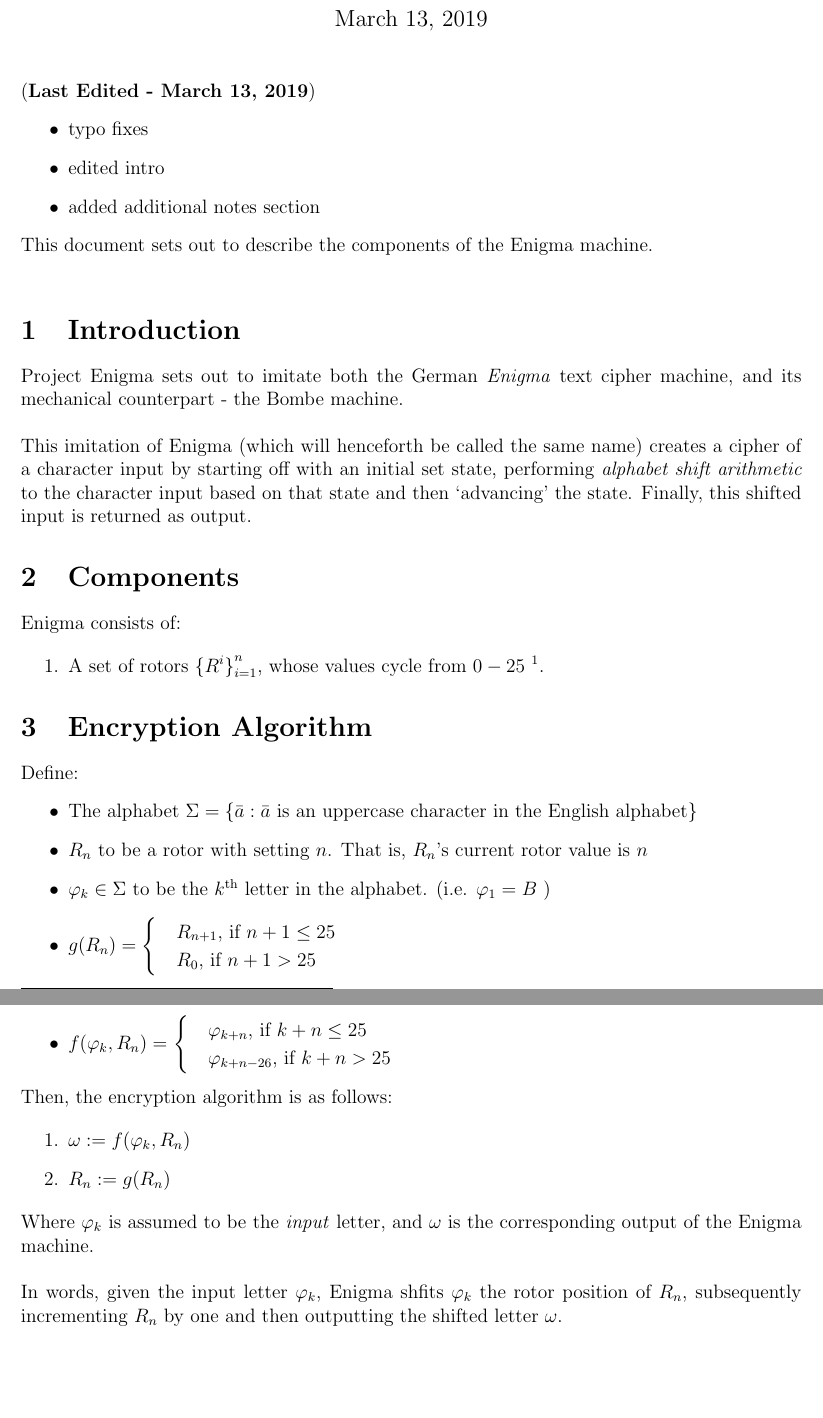
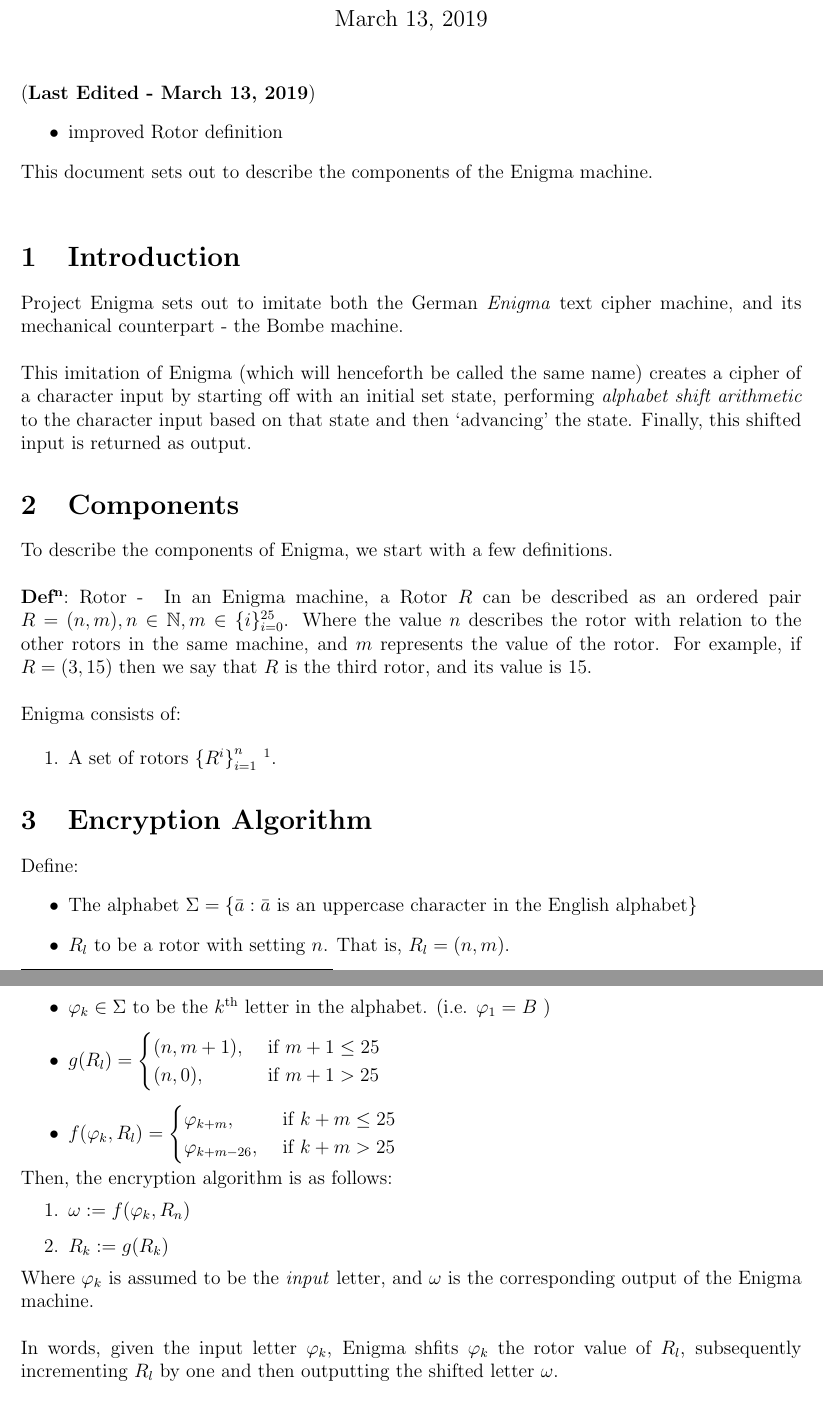
Before and after one commit to JamesCamano/B58-Project-Enigma, a LaTeX document (documentation/enigma.tex): two parts of pages 1 and 2 of 2, joined at a grey line, cut so that both start at the same text, the shorter picture padded with empty space. Compiled offline with pdfLaTeX.

Commit message:
documentation - enigma - improved rotor definition

```diff
--- a/documentation/enigma.tex
+++ b/documentation/enigma.tex
@@ -13,13 +13,14 @@
 \date{\today}
 \author{James Camano}
 
+\newcommand{\defn}[1]{\textbf{Def\textsuperscript{n}}:\ #1 - }
+\newcommand{\validshifts}{\{i\}_{i=0}^{25}}
+
 \begin{document}
 	\maketitle
 	\lastedited
 	\begin{itemize}
-		\item typo fixes
-		\item edited intro
-		\item added additional notes section
+		\item improved Rotor definition
 	\end{itemize}
 
 	This document sets out to describe the components of the Enigma machine. \\
@@ -29,30 +30,35 @@
 	This imitation of Enigma (which will henceforth be called the same name) creates a cipher of a character input by starting off with an initial set state, performing \emph{alphabet shift arithmetic} to the character input based on that state and then `advancing' the state. Finally, this shifted input is returned as output.
 
 	\section{Components}
+	To describe the components of Enigma, we start with a few definitions. \\
+
+	\defn{Rotor} In an Enigma machine, a Rotor $R$ can be described as an ordered pair $R = (n, m),  n \in \mathbb{N},  m \in \validshifts$. Where the value $n$ describes the rotor with relation to the other rotors in the same machine, and $m$ represents the value of the rotor. For example, if $R = (3, 15)$ then we say that $R$ is the third rotor, and its value is 15. \\
+
 	Enigma consists of:
 
 	\begin{enumerate}
-		\item A set of rotors ${\{R^i\}}_{i=1}^{n}$, whose values cycle from $0-25$ \footnote{Currently, $n=1$. }.
+		\item A set of rotors ${\{R^i\}}_{i=1}^{n}$ \footnote{Currently, $n=1$. }.
 	\end{enumerate}
 
 	\section{Encryption Algorithm}
 	Define:
 		\begin{itemize}
 			\item The alphabet $\Sigma = \{\bar{a}: \bar{a} \text{ is an uppercase character in the English alphabet} \}$
-			\item $R_n$ to be a rotor with setting $n$. That is, $R_n$'s current rotor value is $n$
+			\item $R_l$ to be a rotor with setting $n$. That is, $R_l = (n, m)$.
 			\item $\varphi_k \in \Sigma$ to be the $k$\textsuperscript{th} letter in the alphabet. (i.e. $\varphi_1 = B$ )
 
-			\item $g(R_n) = \begin{cases}
-					& R_{n+1} \text{, if } {n+1} \leq 25 \\
-				      & R_0 \text{, if }{n+1} > 25
-				  \end{cases} $
+			\item
+				$g(R_l) = \begin{cases}
+					 (n, m+1), & \text{ if }  m+1 \leq 25 \cr
+				        (n, 0), & \text{ if } {m+1} > 25 \cr
+				  \end{cases}
+				$
 
 
-			\item $f(\varphi_k, R_n) =$
-					$
-					\begin{cases}
-						&\varphi_{k+n} \text{, if } {k+n} \leq 25 \\
-						&\varphi_{k+n-26} \text{, if }{k+n} > 25
+			\item
+					$f(\varphi_k, R_l) =	\begin{cases}
+						\varphi_{k+m}, & \text{ if } {k+m} \leq 25 \cr
+						\varphi_{k+m-26}, & \text{ if }{k+m} > 25 \cr
 					\end{cases}
 					$
 		\end{itemize}
@@ -62,12 +68,12 @@
 
 	\begin{enumerate}
 		\item $\omega := f(\varphi_k, R_n)$
-		\item $R_n := g(R_n)$
+		\item $R_k := g(R_k)$
 	\end{enumerate}
 
 	Where $\varphi_k$ is assumed to be the \emph{input} letter, and $\omega$ is the corresponding output of the Enigma machine. \\
 
-	In words, given the input letter $\varphi_k$, Enigma shfits $\varphi_k$ the rotor position of $R_n$, subsequently incrementing $R_n$ by one and then outputting the shifted letter $\omega$.
+	In words, given the input letter $\varphi_k$, Enigma shfits $\varphi_k$ the rotor value of $R_l$, subsequently incrementing $R_l$ by one and then outputting the shifted letter $\omega$.
 
 	\section{Decryption Algorithm}
 
```
Also changed, not shown: documentation/enigma.pdf.
